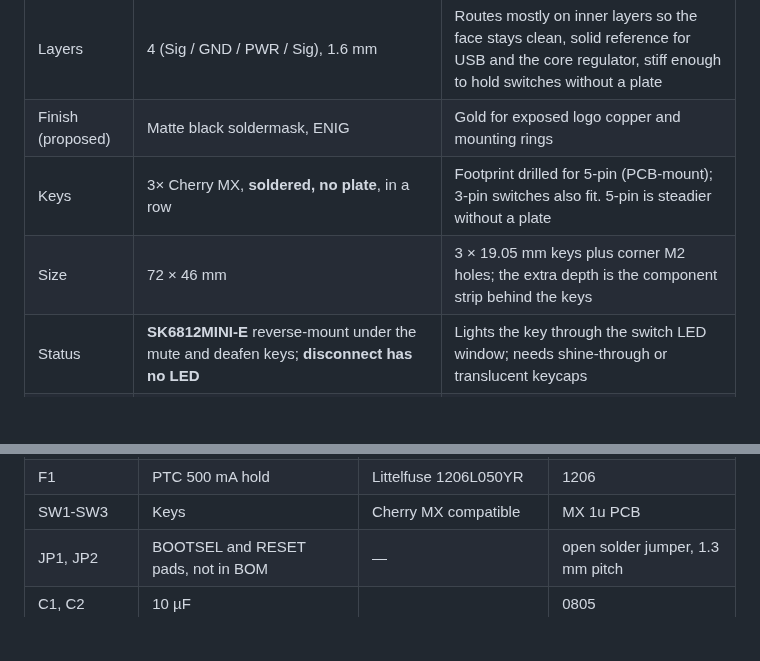
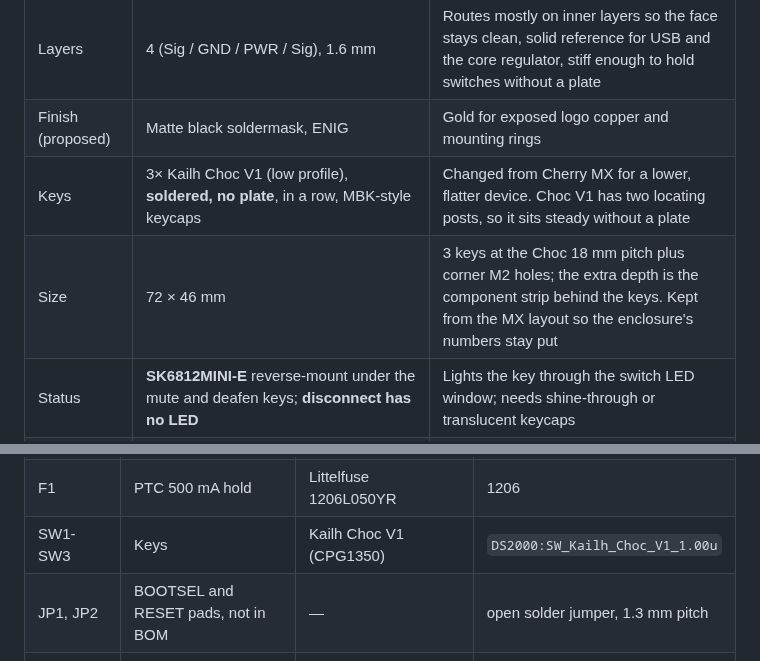
Before and after one commit to Mechanix97/DS2000-PCB, a Markdown page: docs/design-rev-a.md, 2 parts joined by grey strips. Drawn GitHub-style; blank space fills up the shorter version.

```diff
--- a/docs/design-rev-a.md
+++ b/docs/design-rev-a.md
@@ -13,8 +13,8 @@ using the draft only as a reference, and fixes every defect found in it (DS2000-
 | Bottom side | The two reverse-mount LEDs, the **USB-C receptacle** and **all debug pads** (SWD, BOOT, RST) | The plug and cable sit low, level with the tray, the top strip gains space, and debug stays off the visible face. Assembly is two-sided |
 | Layers | 4 (Sig / GND / PWR / Sig), 1.6 mm | Routes mostly on inner layers so the face stays clean, solid reference for USB and the core regulator, stiff enough to hold switches without a plate |
 | Finish (proposed) | Matte black soldermask, ENIG | Gold for exposed logo copper and mounting rings |
-| Keys | 3× Cherry MX, **soldered, no plate**, in a row | Footprint drilled for 5-pin (PCB-mount); 3-pin switches also fit. 5-pin is steadier without a plate |
-| Size | 72 × 46 mm | 3 × 19.05 mm keys plus corner M2 holes; the extra depth is the component strip behind the keys |
+| Keys | 3× Kailh Choc V1 (low profile), **soldered, no plate**, in a row, MBK-style keycaps | Changed from Cherry MX for a lower, flatter device. Choc V1 has two locating posts, so it sits steady without a plate |
+| Size | 72 × 46 mm | 3 keys at the Choc 18 mm pitch plus corner M2 holes; the extra depth is the component strip behind the keys. Kept from the MX layout so the enclosure's numbers stay put |
 | Status | **SK6812MINI-E** reverse-mount under the mute and deafen keys; **disconnect has no LED** | Lights the key through the switch LED window; needs shine-through or translucent keycaps |
 | Pinout | Owned by `DS-2000-Firmware/include/pins.h` | See below |
 
@@ -85,7 +85,7 @@ Generated from the schematic (`kicad-cli sch export bom`). LCSC part numbers are
 | TP1-TP3 | SWD pads, not in BOM | — | 1.5 mm SMD pads, bottom |
 | J3 | USB wire holes, not in BOM | — | 1×4 2.54 mm holes |
 | F1 | PTC 500 mA hold | Littelfuse 1206L050YR | 1206 |
-| SW1-SW3 | Keys | Cherry MX compatible | MX 1u PCB |
+| SW1-SW3 | Keys | Kailh Choc V1 (CPG1350) | `DS2000:SW_Kailh_Choc_V1_1.00u` |
 | JP1, JP2 | BOOTSEL and RESET pads, not in BOM | — | open solder jumper, 1.3 mm pitch |
 | C1, C2 | 10 µF | | 0805 |
 | C3-C5 | 4.7 µF | | 0402 |
```
Also changed, not shown: other parts of docs/design-rev-a.md (+14 -8 lines), README.md (+1 -1 lines), docs/img/rev-a-back.png, docs/img/rev-a-bottom.png, docs/img/rev-a-iso.png, docs/img/rev-a-top.png, 9 other files.
